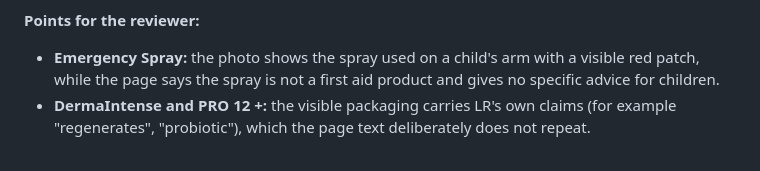
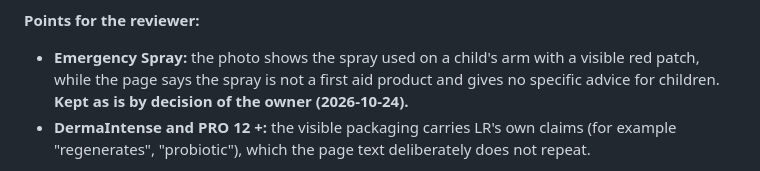
Before and after one commit to mountagad1/aloessential, a Markdown page: docs/architecture/IMAGE_DELIVERY.md, the part around the change. GitHub-like rendering.

Commit message:
Docs: owner keeps the Emergency Spray photo as is
Co-Authored-By: Claude Opus 5.5 <noreply@anthropic.com>
Claude-Session: https://claude.ai/code/session_01Bszqjt2J2h4uW8Us2h59Ab

```diff
--- a/docs/architecture/IMAGE_DELIVERY.md
+++ b/docs/architecture/IMAGE_DELIVERY.md
@@ -143,7 +143,7 @@ The six published French products and their 14 translations now use photographs.
 - The product fingerprint (`productSourceHash`) now ignores `cover*` fields, like the article fingerprint, so a new photo does not mark translations stale. The 14 product translations were re-stamped against the new fingerprint; their text did not change.
 
 **Points for the reviewer:**
-- **Emergency Spray:** the photo shows the spray used on a child's arm with a visible red patch, while the page says the spray is not a first aid product and gives no specific advice for children.
+- **Emergency Spray:** the photo shows the spray used on a child's arm with a visible red patch, while the page says the spray is not a first aid product and gives no specific advice for children. **Kept as is by decision of the owner (2026-10-24).**
 - **DermaIntense and PRO 12 +:** the visible packaging carries LR's own claims (for example "regenerates", "probiotic"), which the page text deliberately does not repeat.
 
 **Unused illustrations.** `produit-spray` and `produit-coffret` (and their JPEG twins) are no longer used and were deleted. The other product illustrations remain, used by draft products and test fixtures.
```
